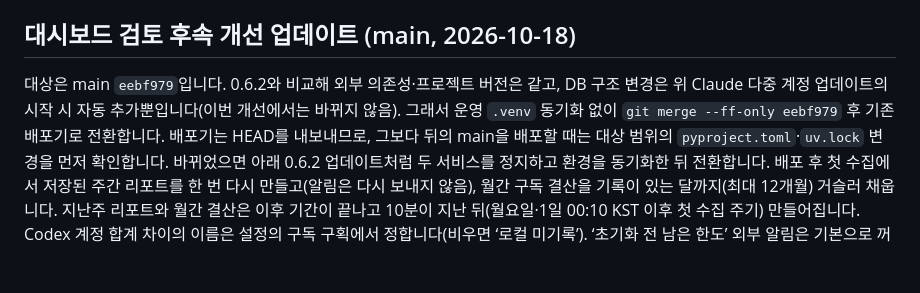
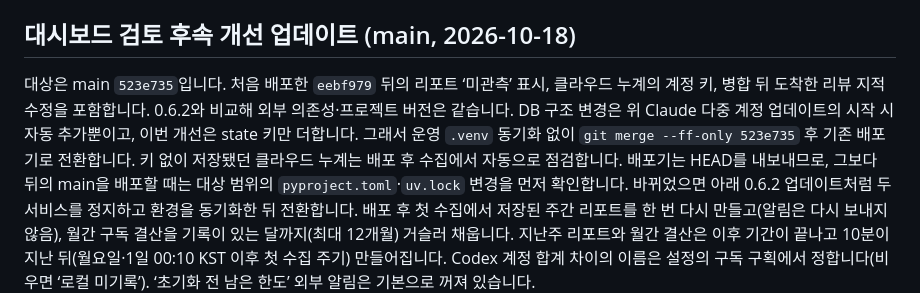
Before and after one commit to jihoon22-lee/llm-usage-dashboard, a Markdown page: docs/operations.md, the part around the change. GitHub-like rendering; blank space fills up the shorter version.

Commit message:
docs: record the second deployment of the review follow-ups
Co-Authored-By: Claude Opus 5.5 <noreply@anthropic.com>

```diff
--- a/docs/operations.md
+++ b/docs/operations.md
@@ -55,7 +55,7 @@ git merge --ff-only v0.6.2
 
 ## 대시보드 검토 후속 개선 업데이트 (main, 2026-10-18)
 
-대상은 main `eebf979`입니다. 0.6.2와 비교해 외부 의존성·프로젝트 버전은 같고, DB 구조 변경은 위 Claude 다중 계정 업데이트의 시작 시 자동 추가뿐입니다(이번 개선에서는 바뀌지 않음). 그래서 운영 `.venv` 동기화 없이 `git merge --ff-only eebf979` 후 기존 배포기로 전환합니다.
+대상은 main `523e735`입니다. 처음 배포한 `eebf979` 뒤의 리포트 ‘미관측’ 표시, 클라우드 누계의 계정 키, 병합 뒤 도착한 리뷰 지적 수정을 포함합니다. 0.6.2와 비교해 외부 의존성·프로젝트 버전은 같습니다. DB 구조 변경은 위 Claude 다중 계정 업데이트의 시작 시 자동 추가뿐이고, 이번 개선은 state 키만 더합니다. 그래서 운영 `.venv` 동기화 없이 `git merge --ff-only 523e735` 후 기존 배포기로 전환합니다. 키 없이 저장됐던 클라우드 누계는 배포 후 수집에서 자동으로 점검합니다.
 배포기는 HEAD를 내보내므로, 그보다 뒤의 main을 배포할 때는 대상 범위의 `pyproject.toml`·`uv.lock` 변경을 먼저 확인합니다. 바뀌었으면 아래 0.6.2 업데이트처럼 두 서비스를 정지하고 환경을 동기화한 뒤 전환합니다.
 배포 후 첫 수집에서 저장된 주간 리포트를 한 번 다시 만들고(알림은 다시 보내지 않음), 월간 구독 결산을 기록이 있는 달까지(최대 12개월) 거슬러 채웁니다. 지난주 리포트와 월간 결산은 이후 기간이 끝나고 10분이 지난 뒤(월요일·1일 00:10 KST 이후 첫 수집 주기) 만들어집니다.
 Codex 계정 합계 차이의 이름은 설정의 구독 구획에서 정합니다(비우면 ‘로컬 미기록’). ‘초기화 전 남은 한도’ 외부 알림은 기본으로 꺼져 있습니다.
```
Also changed, not shown: workthrough/2026-10-18-dashboard-review-improvements.md (+29 -0 lines).
